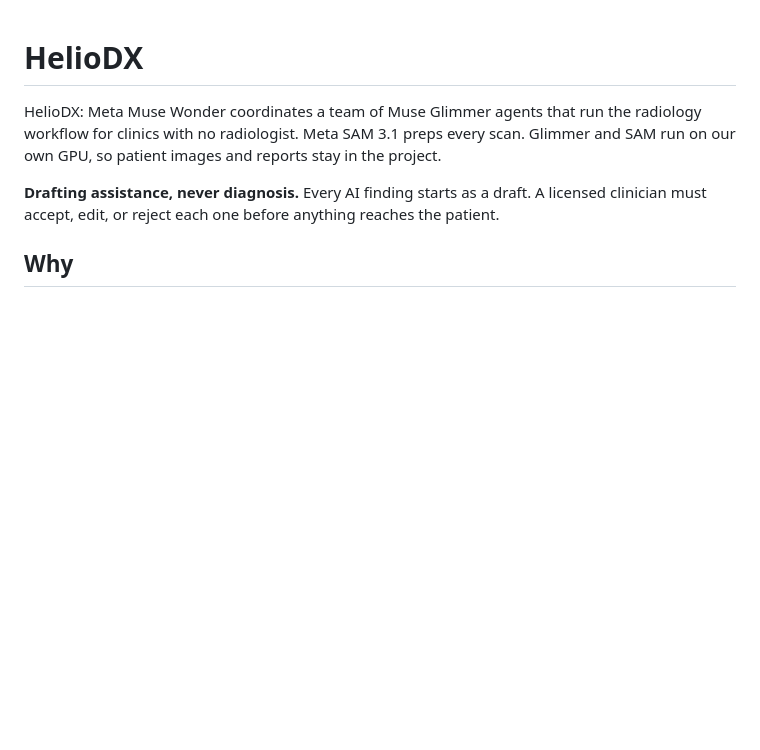
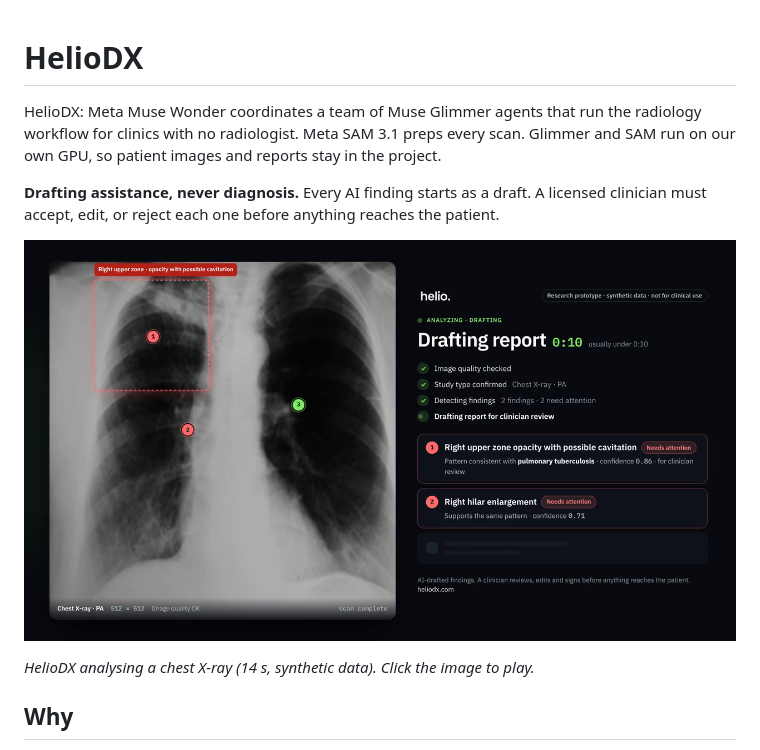
Before and after one commit to newadays/heliodx, a Markdown page: README.md, the part around the change. Drawn GitHub-style; pictures changed too: docs/media/heliodx-analyzing-tb.png (added); blank space fills up the shorter version.

Commit message:
README: add the TB analysis video with a poster frame
Co-Authored-By: Claude Opus 5.5 <noreply@anthropic.com>

```diff
--- a/README.md
+++ b/README.md
@@ -8,6 +8,10 @@ images and reports stay in the project.
 **Drafting assistance, never diagnosis.** Every AI finding starts as a
 draft. A licensed clinician must accept, edit, or reject each one before
 anything reaches the patient.
+
+<a href="docs/media/heliodx-analyzing-tb.mp4"><img src="docs/media/heliodx-analyzing-tb.png" alt="HelioDX analysing a chest X-ray: quality and study type checked, two findings outlined for clinician review, report drafting, in about 12 seconds" width="720"></a>
+
+*HelioDX analysing a chest X-ray (14 s, synthetic data). Click the image to play.*
 
 ## Why
 
```
Also changed, not shown: 1 other file.
